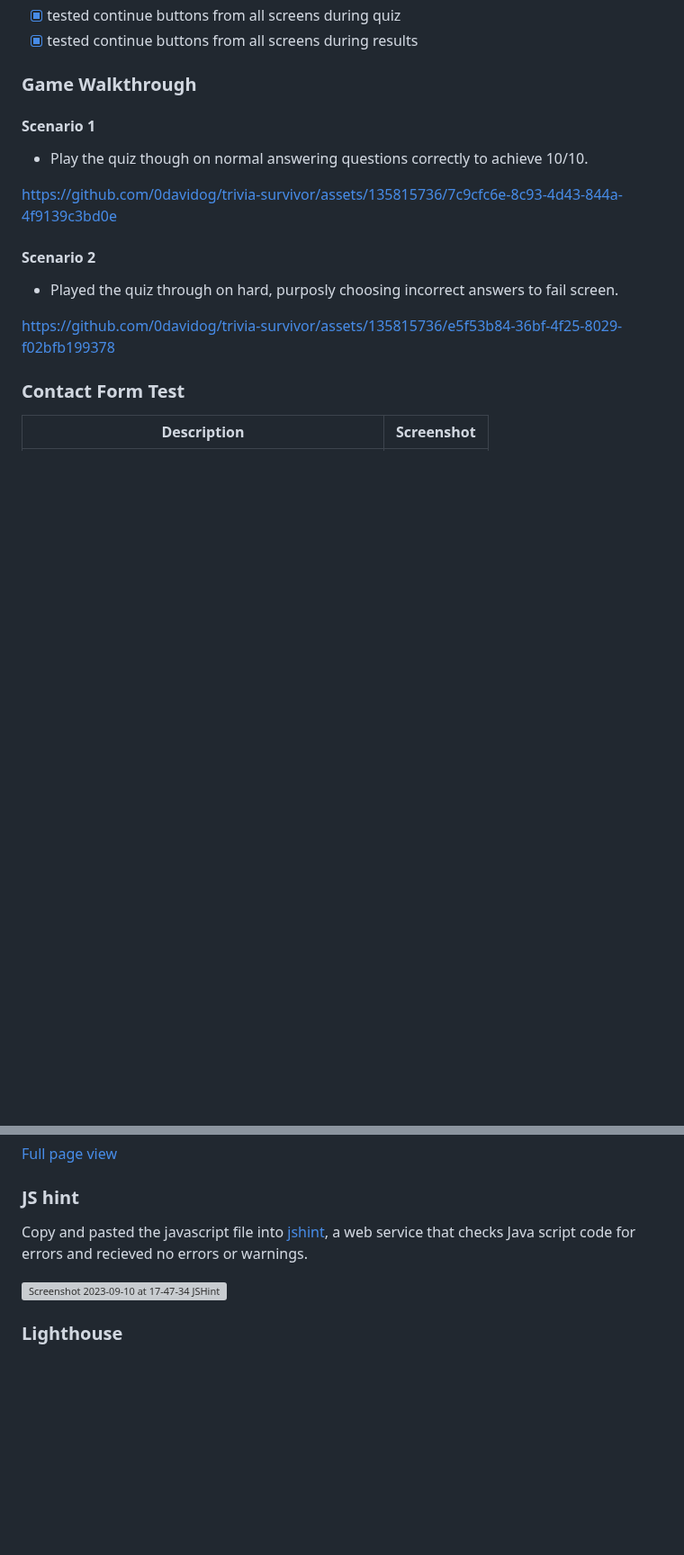
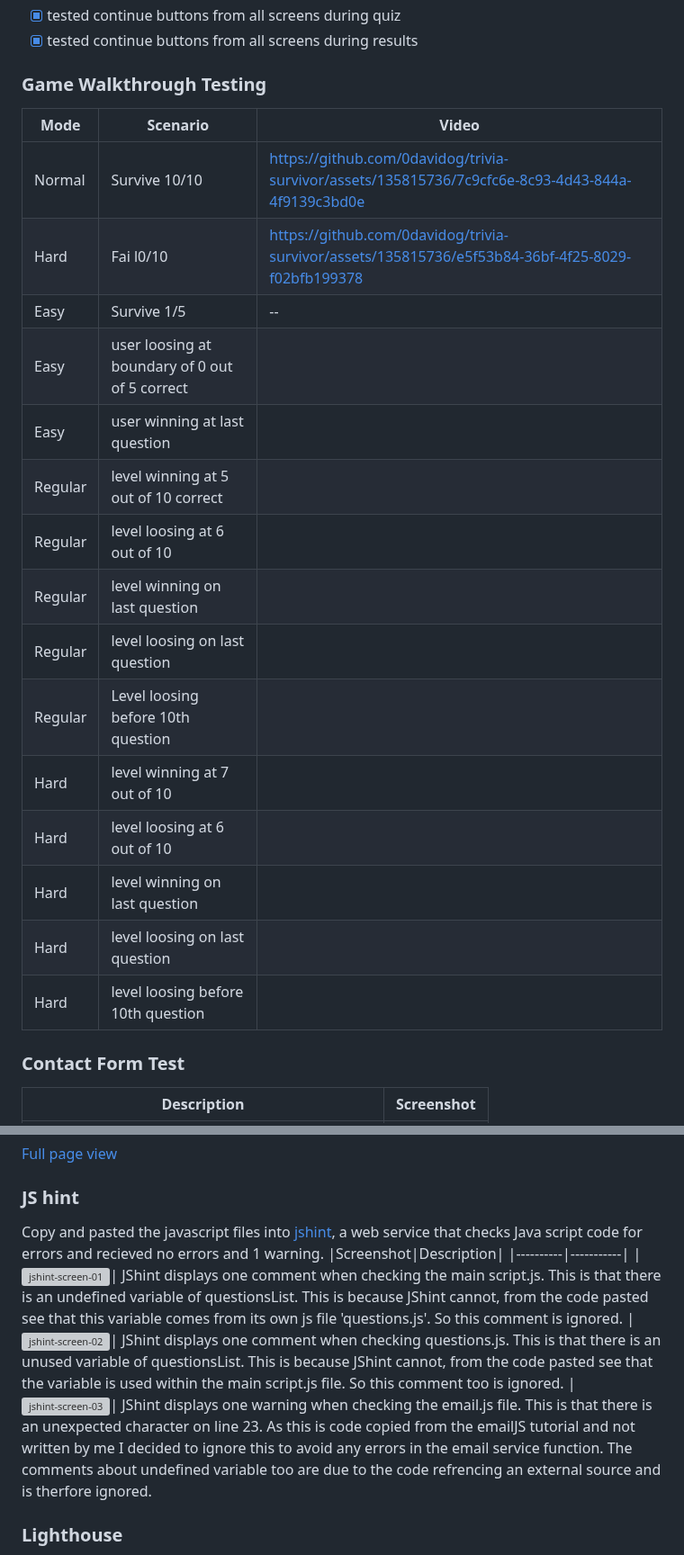
Before and after one commit to 0davidog/CI_PP2_TriviaSurvivor, a Markdown page: README.md, 2 parts joined by grey strips. Shown at 90% size. GitHub-like rendering; blank space fills up the shorter version; grey boxes are pictures that could not be loaded.

Commit message:
Update README.md Update jshint section

```diff
--- a/README.md
+++ b/README.md
@@ -235,19 +235,25 @@ I tested the buttons in the navigation bar to check the behave as expected. This
 - [x] tested continue buttons from all screens during quiz
 - [x] tested continue buttons from all screens during results
 
-### Game Walkthrough
+### Game Walkthrough Testing
 
-#### Scenario 1
-
-- Play the quiz though on normal answering questions correctly to achieve 10/10.
-
-https://github.com/0davidog/trivia-survivor/assets/135815736/7c9cfc6e-8c93-4d43-844a-4f9139c3bd0e
-
-#### Scenario 2
-
-- Played the quiz through on hard, purposly choosing incorrect answers to fail screen.
-
-https://github.com/0davidog/trivia-survivor/assets/135815736/e5f53b84-36bf-4f25-8029-f02bfb199378
+|Mode|Scenario|Video|
+|----|--------|-----|
+|Normal|Survive 10/10|https://github.com/0davidog/trivia-survivor/assets/135815736/7c9cfc6e-8c93-4d43-844a-4f9139c3bd0e|
+|Hard|Fai l0/10|https://github.com/0davidog/trivia-survivor/assets/135815736/e5f53b84-36bf-4f25-8029-f02bfb199378|
+|Easy|Survive 1/5|--|
+|Easy| user loosing at boundary of 0 out of 5 correct|
+|Easy| user winning at last question|
+|Regular| level winning at 5 out of 10 correct|
+|Regular| level loosing at 6 out of 10|
+|Regular| level winning on last question|
+|Regular| level loosing on last question|
+|Regular| Level loosing before 10th question|
+|Hard| level winning at 7 out of 10|
+|Hard| level loosing at 6 out of 10|
+|Hard| level winning on last question|
+|Hard| level loosing on last question|
+|Hard| level loosing before 10th question|
 
 ### Contact Form Test
 
@@ -319,9 +325,12 @@ Using the website [Statcounter](https://gs.statcounter.com/), I looked at the mo
 
 ### JS hint
 
-Copy and pasted the javascript file into [jshint](https://jshint.com/), a web service that checks Java script code for errors and recieved no errors or warnings.
-
-![Screenshot 2023-09-10 at 17-47-34 JSHint a JavaScript Code Quality Tool](https://github.com/0davidog/trivia-survivor/assets/135815736/16a84a85-8bfc-4431-b268-c2dbc32b9495)
+Copy and pasted the javascript files into [jshint](https://jshint.com/), a web service that checks Java script code for errors and recieved no errors and 1 warning.
+|Screenshot|Description|
+|----------|-----------|
+|![jshint-screen-01](https://github.com/0davidog/trivia-survivor/assets/135815736/2dedc264-9ac0-4741-8426-d51ff2d451d7)| JShint displays one comment when checking the main script.js. This is that there is an undefined variable of questionsList. This is because JShint cannot, from the code pasted see that this variable comes from its own js file 'questions.js'. So this comment is ignored.
+|![jshint-screen-02](https://github.com/0davidog/trivia-survivor/assets/135815736/2ab33475-a46b-4275-a98d-5032ba0137f4)| JShint displays one comment when checking questions.js. This is that there is an unused variable of questionsList. This is because JShint cannot, from the code pasted see that the variable is used within the main script.js file. So this comment too is ignored.
+|![jshint-screen-03](https://github.com/0davidog/trivia-survivor/assets/135815736/af0fc46e-8826-4bc9-af4f-fb5b9e50bfda)| JShint displays one warning when checking the email.js file. This is that there is an unexpected character on line 23. As this is code copied from the emailJS tutorial and not written by me I decided to ignore this to avoid any errors in the email service function. The comments about undefined variable too are due to the code refrencing an external source and is therfore ignored.
 
 ### Lighthouse
 
```
